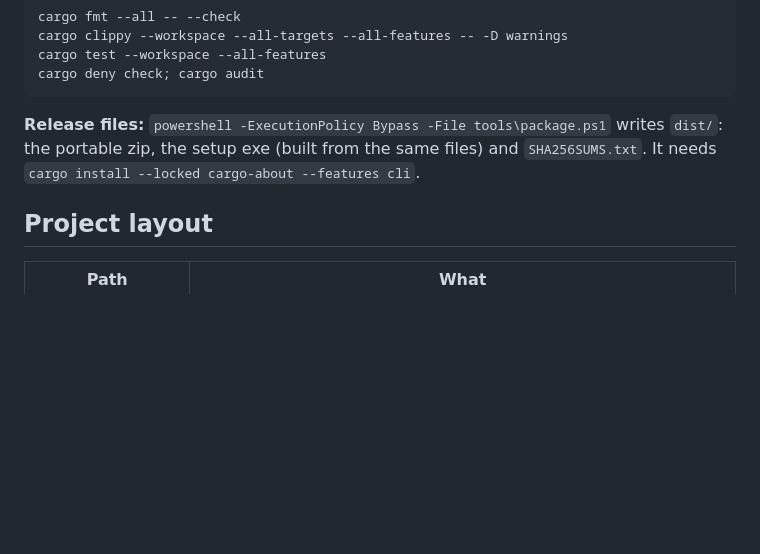
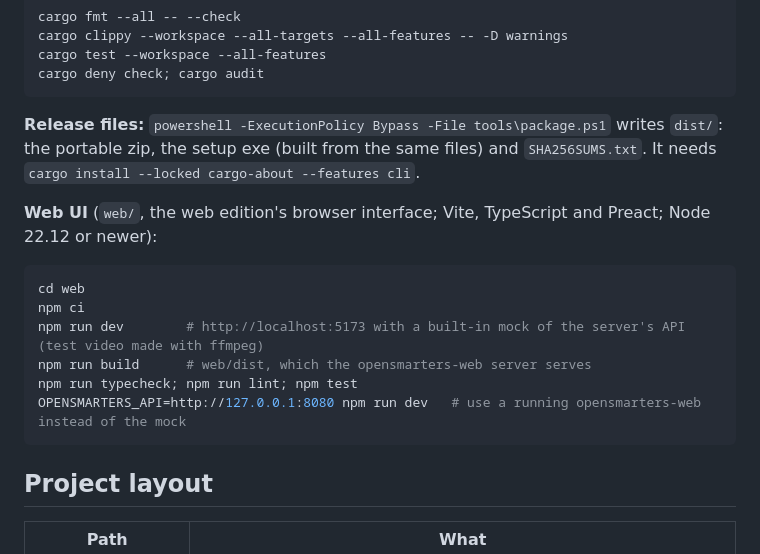
Before and after one commit to frozenshieldweb/opensmarters, a Markdown page: README.md, the part around the change. GitHub-like rendering; blank space fills up the shorter version.

Commit message:
docs: README build notes and CHANGELOG entry for the web edition's browser UI
Co-Authored-By: Claude Opus 5.5 <noreply@anthropic.com>

````diff
--- a/README.md
+++ b/README.md
@@ -118,6 +118,16 @@ cargo deny check; cargo audit
 
 **Release files:** `powershell -ExecutionPolicy Bypass -File tools\package.ps1` writes `dist/`: the portable zip, the setup exe (built from the same files) and `SHA256SUMS.txt`. It needs `cargo install --locked cargo-about --features cli`.
 
+**Web UI** (`web/`, the web edition's browser interface; Vite, TypeScript and Preact; Node 22.12 or newer):
+```bash
+cd web
+npm ci
+npm run dev        # http://localhost:5173 with a built-in mock of the server's API (test video made with ffmpeg)
+npm run build      # web/dist, which the opensmarters-web server serves
+npm run typecheck; npm run lint; npm test
+OPENSMARTERS_API=http://127.0.0.1:8080 npm run dev   # use a running opensmarters-web instead of the mock
+```
+
 ## Project layout
 
 | Path | What |
````
Also changed, not shown: CHANGELOG.md (+1 -0 lines).
